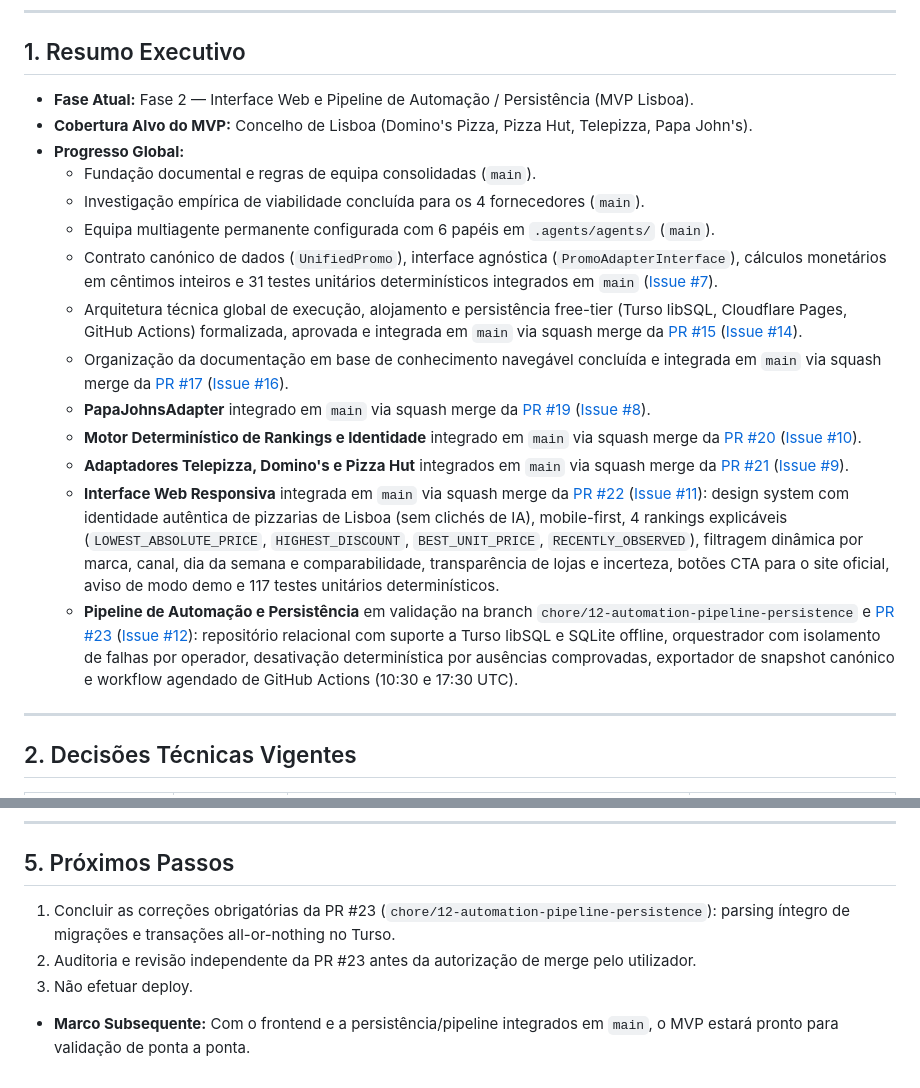
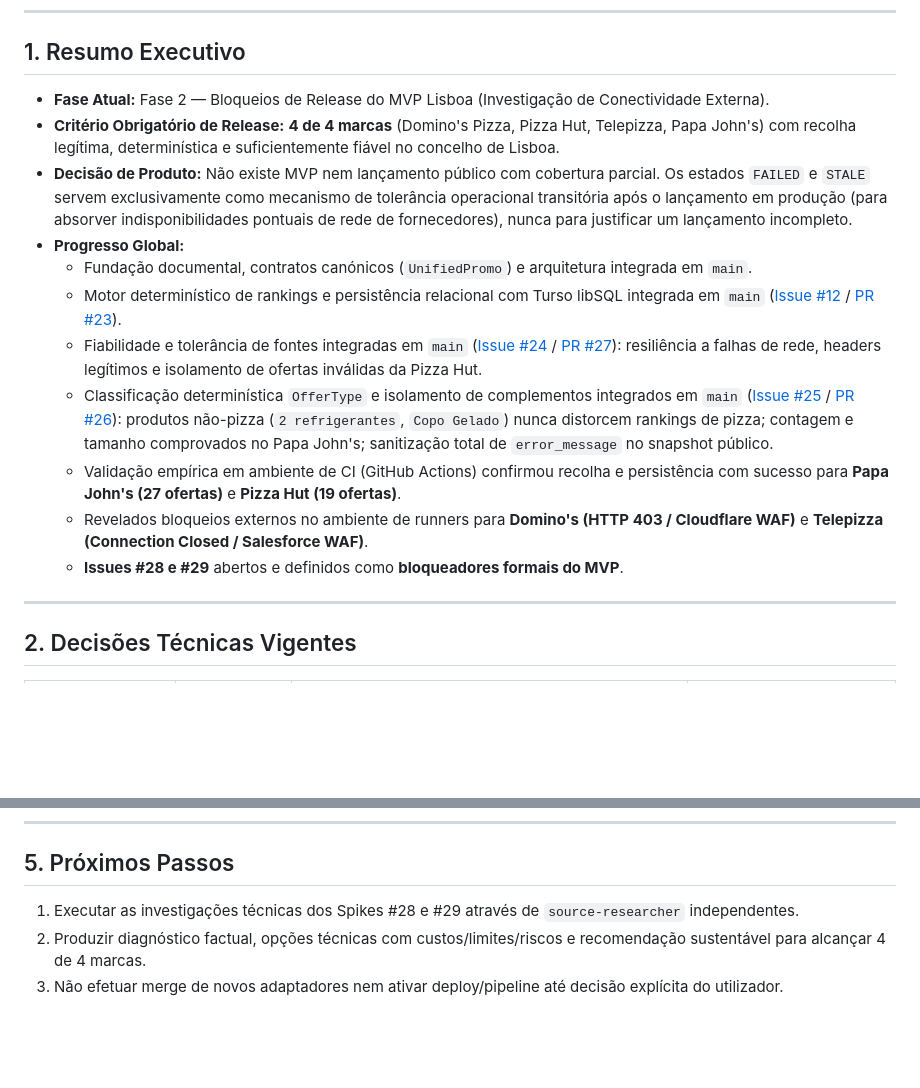
Before and after one commit to FranciscoSousaSilveira/pizza-radar-pt, a Markdown page: docs/current-state.md, 2 parts joined by grey strips. GitHub-like rendering; blank space fills up the shorter version.

```diff
--- a/docs/current-state.md
+++ b/docs/current-state.md
@@ -6,20 +6,17 @@ Este documento reflete a situação factual, as decisões vigentes e as frentes
 
 ## 1. Resumo Executivo
 
-- **Fase Atual:** Fase 2 — Interface Web e Pipeline de Automação / Persistência (MVP Lisboa).
-- **Cobertura Alvo do MVP:** Concelho de Lisboa (Domino's Pizza, Pizza Hut, Telepizza, Papa John's).
+- **Fase Atual:** Fase 2 — Bloqueios de Release do MVP Lisboa (Investigação de Conectividade Externa).
+- **Critério Obrigatório de Release:** **4 de 4 marcas** (Domino's Pizza, Pizza Hut, Telepizza, Papa John's) com recolha legítima, determinística e suficientemente fiável no concelho de Lisboa.
+- **Decisão de Produto:** Não existe MVP nem lançamento público com cobertura parcial. Os estados `FAILED` e `STALE` servem exclusivamente como mecanismo de tolerância operacional transitória após o lançamento em produção (para absorver indisponibilidades pontuais de rede de fornecedores), nunca para justificar um lançamento incompleto.
 - **Progresso Global:**
-  - Fundação documental e regras de equipa consolidadas (`main`).
-  - Investigação empírica de viabilidade concluída para os 4 fornecedores (`main`).
-  - Equipa multiagente permanente configurada com 6 papéis em `.agents/agents/` (`main`).
-  - Contrato canónico de dados (`UnifiedPromo`), interface agnóstica (`PromoAdapterInterface`), cálculos monetários em cêntimos inteiros e 31 testes unitários determinísticos integrados em `main` ([Issue #7](https://github.com/FranciscoSousaSilveira/pizza-radar-pt/issues/7)).
-  - Arquitetura técnica global de execução, alojamento e persistência free-tier (Turso libSQL, Cloudflare Pages, GitHub Actions) formalizada, aprovada e integrada em `main` via squash merge da [PR #15](https://github.com/FranciscoSousaSilveira/pizza-radar-pt/pull/15) ([Issue #14](https://github.com/FranciscoSousaSilveira/pizza-radar-pt/issues/14)).
-  - Organização da documentação em base de conhecimento navegável concluída e integrada em `main` via squash merge da [PR #17](https://github.com/FranciscoSousaSilveira/pizza-radar-pt/pull/17) ([Issue #16](https://github.com/FranciscoSousaSilveira/pizza-radar-pt/issues/16)).
-  - **PapaJohnsAdapter** integrado em `main` via squash merge da [PR #19](https://github.com/FranciscoSousaSilveira/pizza-radar-pt/pull/19) ([Issue #8](https://github.com/FranciscoSousaSilveira/pizza-radar-pt/issues/8)).
-  - **Motor Determinístico de Rankings e Identidade** integrado em `main` via squash merge da [PR #20](https://github.com/FranciscoSousaSilveira/pizza-radar-pt/pull/20) ([Issue #10](https://github.com/FranciscoSousaSilveira/pizza-radar-pt/issues/10)).
-  - **Adaptadores Telepizza, Domino's e Pizza Hut** integrados em `main` via squash merge da [PR #21](https://github.com/FranciscoSousaSilveira/pizza-radar-pt/pull/21) ([Issue #9](https://github.com/FranciscoSousaSilveira/pizza-radar-pt/issues/9)).
-  - **Interface Web Responsiva** integrada em `main` via squash merge da [PR #22](https://github.com/FranciscoSousaSilveira/pizza-radar-pt/pull/22) ([Issue #11](https://github.com/FranciscoSousaSilveira/pizza-radar-pt/issues/11)): design system com identidade autêntica de pizzarias de Lisboa (sem clichés de IA), mobile-first, 4 rankings explicáveis (`LOWEST_ABSOLUTE_PRICE`, `HIGHEST_DISCOUNT`, `BEST_UNIT_PRICE`, `RECENTLY_OBSERVED`), filtragem dinâmica por marca, canal, dia da semana e comparabilidade, transparência de lojas e incerteza, botões CTA para o site oficial, aviso de modo demo e 117 testes unitários determinísticos.
-  - **Pipeline de Automação e Persistência** em validação na branch `chore/12-automation-pipeline-persistence` e [PR #23](https://github.com/FranciscoSousaSilveira/pizza-radar-pt/pull/23) ([Issue #12](https://github.com/FranciscoSousaSilveira/pizza-radar-pt/issues/12)): repositório relacional com suporte a Turso libSQL e SQLite offline, orquestrador com isolamento de falhas por operador, desativação determinística por ausências comprovadas, exportador de snapshot canónico e workflow agendado de GitHub Actions (10:30 e 17:30 UTC).
+  - Fundação documental, contratos canónicos (`UnifiedPromo`) e arquitetura integrada em `main`.
+  - Motor determinístico de rankings e persistência relacional com Turso libSQL integrada em `main` ([Issue #12](https://github.com/FranciscoSousaSilveira/pizza-radar-pt/issues/12) / [PR #23](https://github.com/FranciscoSousaSilveira/pizza-radar-pt/pull/23)).
+  - Fiabilidade e tolerância de fontes integradas em `main` ([Issue #24](https://github.com/FranciscoSousaSilveira/pizza-radar-pt/issues/24) / [PR #27](https://github.com/FranciscoSousaSilveira/pizza-radar-pt/pull/27)): resiliência a falhas de rede, headers legítimos e isolamento de ofertas inválidas da Pizza Hut.
+  - Classificação determinística `OfferType` e isolamento de complementos integrados em `main` ([Issue #25](https://github.com/FranciscoSousaSilveira/pizza-radar-pt/issues/25) / [PR #26](https://github.com/FranciscoSousaSilveira/pizza-radar-pt/pull/26)): produtos não-pizza (`2 refrigerantes`, `Copo Gelado`) nunca distorcem rankings de pizza; contagem e tamanho comprovados no Papa John's; sanitização total de `error_message` no snapshot público.
+  - Validação empírica em ambiente de CI (GitHub Actions) confirmou recolha e persistência com sucesso para **Papa John's (27 ofertas)** e **Pizza Hut (19 ofertas)**.
+  - Revelados bloqueios externos no ambiente de runners para **Domino's (HTTP 403 / Cloudflare WAF)** e **Telepizza (Connection Closed / Salesforce WAF)**.
+  - **Issues #28 e #29** abertos e definidos como **bloqueadores formais do MVP**.
 
 ---
 
@@ -58,8 +60,6 @@ A tabela reflete o estado no quadro [GitHub Project `Pizza-radar-project`](https
 
 ## 5. Próximos Passos
 
-1. Concluir as correções obrigatórias da PR #23 (`chore/12-automation-pipeline-persistence`): parsing íntegro de migrações e transações all-or-nothing no Turso.
-2. Auditoria e revisão independente da PR #23 antes da autorização de merge pelo utilizador.
-3. Não efetuar deploy.
-
-- **Marco Subsequente:** Com o frontend e a persistência/pipeline integrados em `main`, o MVP estará pronto para validação de ponta a ponta.
+1. Executar as investigações técnicas dos Spikes #28 e #29 através de `source-researcher` independentes.
+2. Produzir diagnóstico factual, opções técnicas com custos/limites/riscos e recomendação sustentável para alcançar 4 de 4 marcas.
+3. Não efetuar merge de novos adaptadores nem ativar deploy/pipeline até decisão explícita do utilizador.
```
Also changed, not shown: other parts of docs/current-state.md (+16 -11 lines), docs/learning-log.md (+14 -0 lines).
